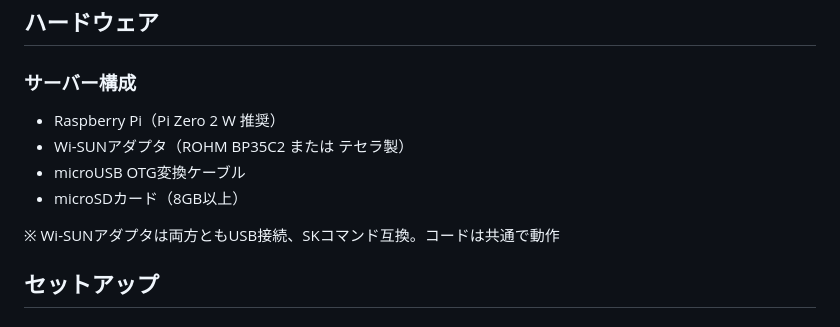
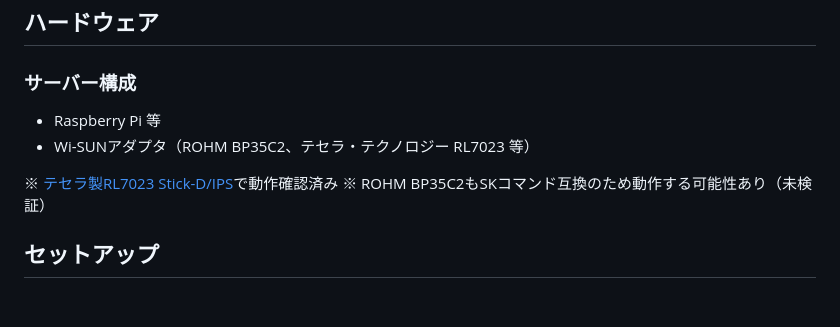
Before and after one commit to cathandnya/house_power, a Markdown page: README.md, the part around the change. Drawn GitHub-style.

```diff
--- a/README.md
+++ b/README.md
@@ -27,12 +27,11 @@ Wi-SUN Bルートでスマートメーターから直接電力消費量を取得
 
 ### サーバー構成
 
-- Raspberry Pi（Pi Zero 2 W 推奨）
-- Wi-SUNアダプタ（ROHM BP35C2 または テセラ製）
-- microUSB OTG変換ケーブル
-- microSDカード（8GB以上）
+- Raspberry Pi 等
+- Wi-SUNアダプタ（ROHM BP35C2、テセラ・テクノロジー RL7023 等）
 
-※ Wi-SUNアダプタは両方ともUSB接続、SKコマンド互換。コードは共通で動作
+※ [テセラ製RL7023 Stick-D/IPS](https://amzn.to/4raXM0F)で動作確認済み
+※ ROHM BP35C2もSKコマンド互換のため動作する可能性あり（未検証）
 
 ## セットアップ
 
```
